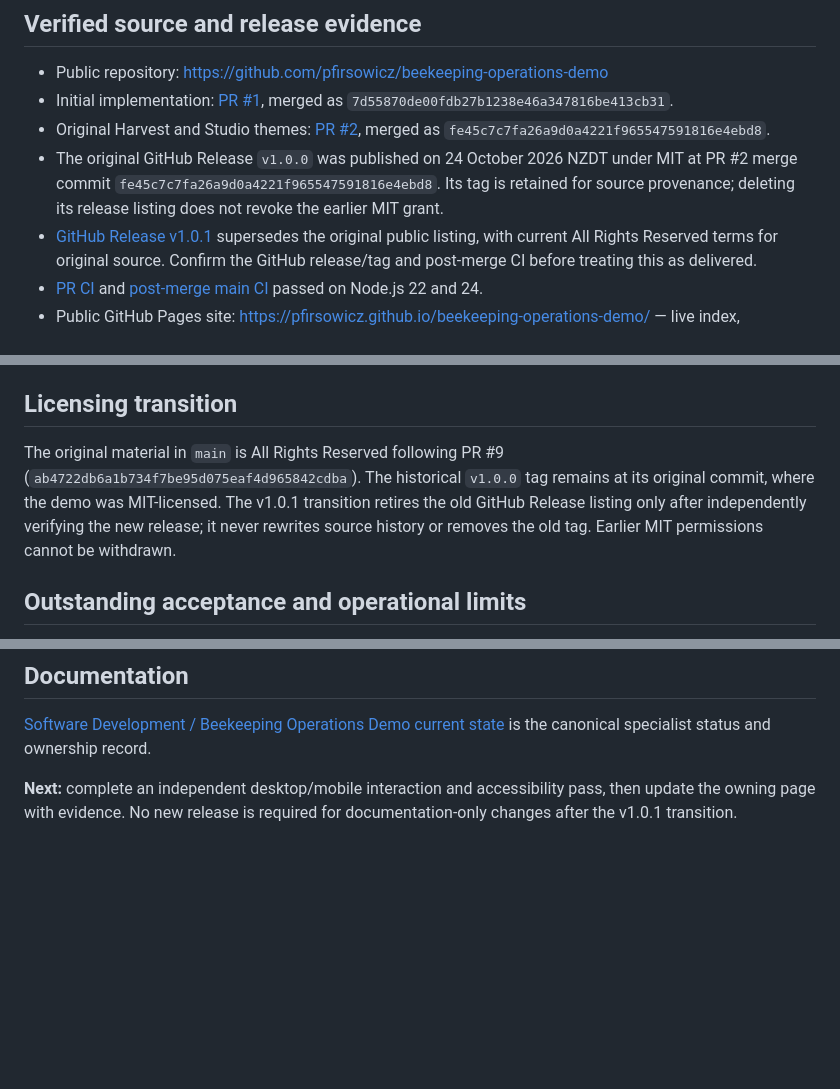
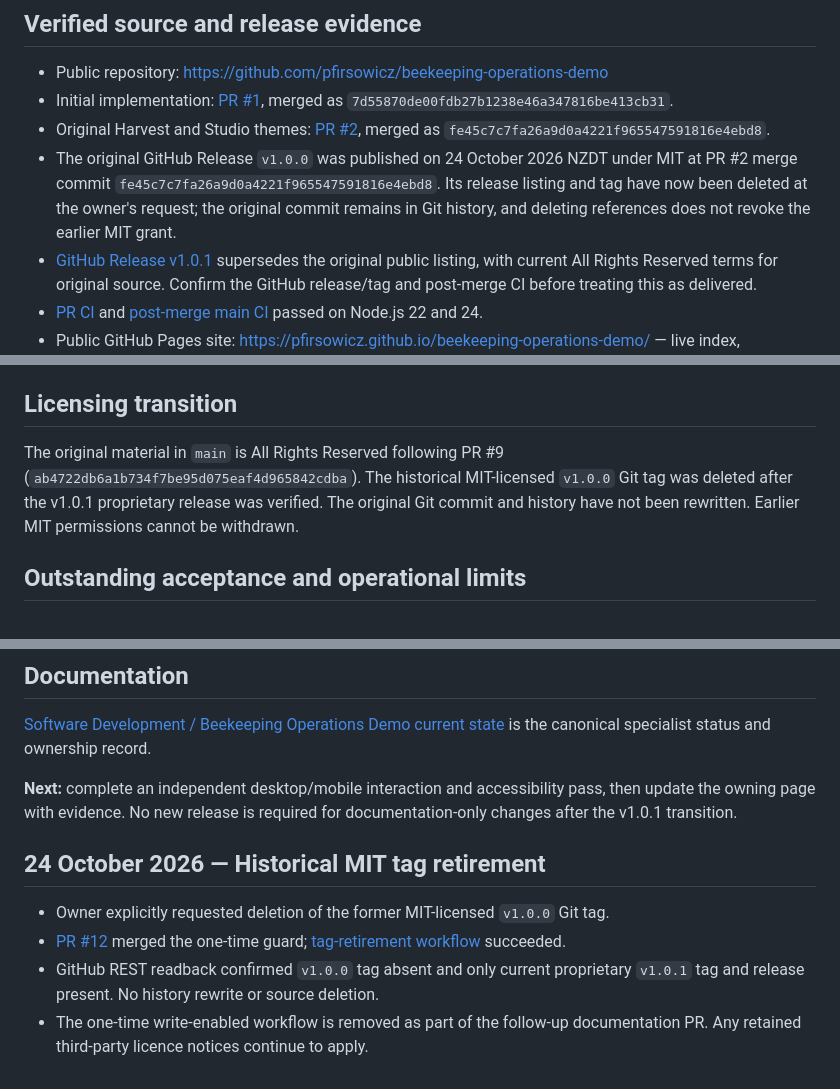
Before and after one commit to pfirsowicz/beekeeping-operations-demo, a Markdown page: RELEASE_STATUS.md, 3 parts joined by grey strips. GitHub-like rendering; blank space fills up the shorter version.

Commit message:
docs: record verified historical tag deletion and intact current release

```diff
--- a/RELEASE_STATUS.md
+++ b/RELEASE_STATUS.md
@@ -7,7 +7,7 @@
 - Public repository: https://github.com/pfirsowicz/beekeeping-operations-demo
 - Initial implementation: [PR #1](https://github.com/pfirsowicz/beekeeping-operations-demo/pull/1), merged as `7d55870de00fdb27b1238e46a347816be413cb31`.
 - Original Harvest and Studio themes: [PR #2](https://github.com/pfirsowicz/beekeeping-operations-demo/pull/2), merged as `fe45c7c7fa26a9d0a4221f965547591816e4ebd8`.
-- The original GitHub Release `v1.0.0` was published on 24 October 2026 NZDT under MIT at PR #2 merge commit `fe45c7c7fa26a9d0a4221f965547591816e4ebd8`. Its tag is retained for source provenance; deleting its release listing does not revoke the earlier MIT grant.
+- The original GitHub Release `v1.0.0` was published on 24 October 2026 NZDT under MIT at PR #2 merge commit `fe45c7c7fa26a9d0a4221f965547591816e4ebd8`. Its release listing and tag have now been deleted at the owner's request; the original commit remains in Git history, and deleting references does not revoke the earlier MIT grant.
 - [GitHub Release v1.0.1](https://github.com/pfirsowicz/beekeeping-operations-demo/releases/tag/v1.0.1) supersedes the original public listing, with current All Rights Reserved terms for original source. Confirm the GitHub release/tag and post-merge CI before treating this as delivered.
 - [PR CI](https://github.com/pfirsowicz/beekeeping-operations-demo/actions/runs/39941053293) and [post-merge main CI](https://github.com/pfirsowicz/beekeeping-operations-demo/actions/runs/40020136403) passed on Node.js 22 and 24.
 - Public GitHub Pages site: https://pfirsowicz.github.io/beekeeping-operations-demo/ — live index, theme.css, theme.js, app.js, domain.js all returned HTTP 200; resource-content assertions matched the merged design.
@@ -16,7 +16,7 @@
 
 ## Licensing transition
 
-The original material in `main` is All Rights Reserved following PR #9 (`ab4722db6a1b734f7be95d075eaf4d965842cdba`). The historical `v1.0.0` tag remains at its original commit, where the demo was MIT-licensed. The v1.0.1 transition retires the old GitHub Release listing only after independently verifying the new release; it never rewrites source history or removes the old tag. Earlier MIT permissions cannot be withdrawn.
+The original material in `main` is All Rights Reserved following PR #9 (`ab4722db6a1b734f7be95d075eaf4d965842cdba`). The historical MIT-licensed `v1.0.0` Git tag was deleted after the v1.0.1 proprietary release was verified. The original Git commit and history have not been rewritten. Earlier MIT permissions cannot be withdrawn.
 
 ## Outstanding acceptance and operational limits
 
@@ -31,3 +31,10 @@ The original material in `main` is All Rights Reserved following PR #9 (`ab4722d
 [Software Development / Beekeeping Operations Demo current state](https://pawelf.atlassian.net/wiki/spaces/HOME/pages/421855247) is the canonical specialist status and ownership record.
 
 **Next:** complete an independent desktop/mobile interaction and accessibility pass, then update the owning page with evidence. No new release is required for documentation-only changes after the v1.0.1 transition.
+
+## 24 October 2026 — Historical MIT tag retirement
+
+- Owner explicitly requested deletion of the former MIT-licensed `v1.0.0` Git tag.
+- [PR #12](https://github.com/pfirsowicz/beekeeping-operations-demo/pull/12) merged the one-time guard; [tag-retirement workflow](https://github.com/pfirsowicz/beekeeping-operations-demo/actions/runs/40048218640) succeeded.
+- GitHub REST readback confirmed `v1.0.0` tag absent and only current proprietary `v1.0.1` tag and release present. No history rewrite or source deletion.
+- The one-time write-enabled workflow is removed as part of the follow-up documentation PR. Any retained third-party licence notices continue to apply.
```
